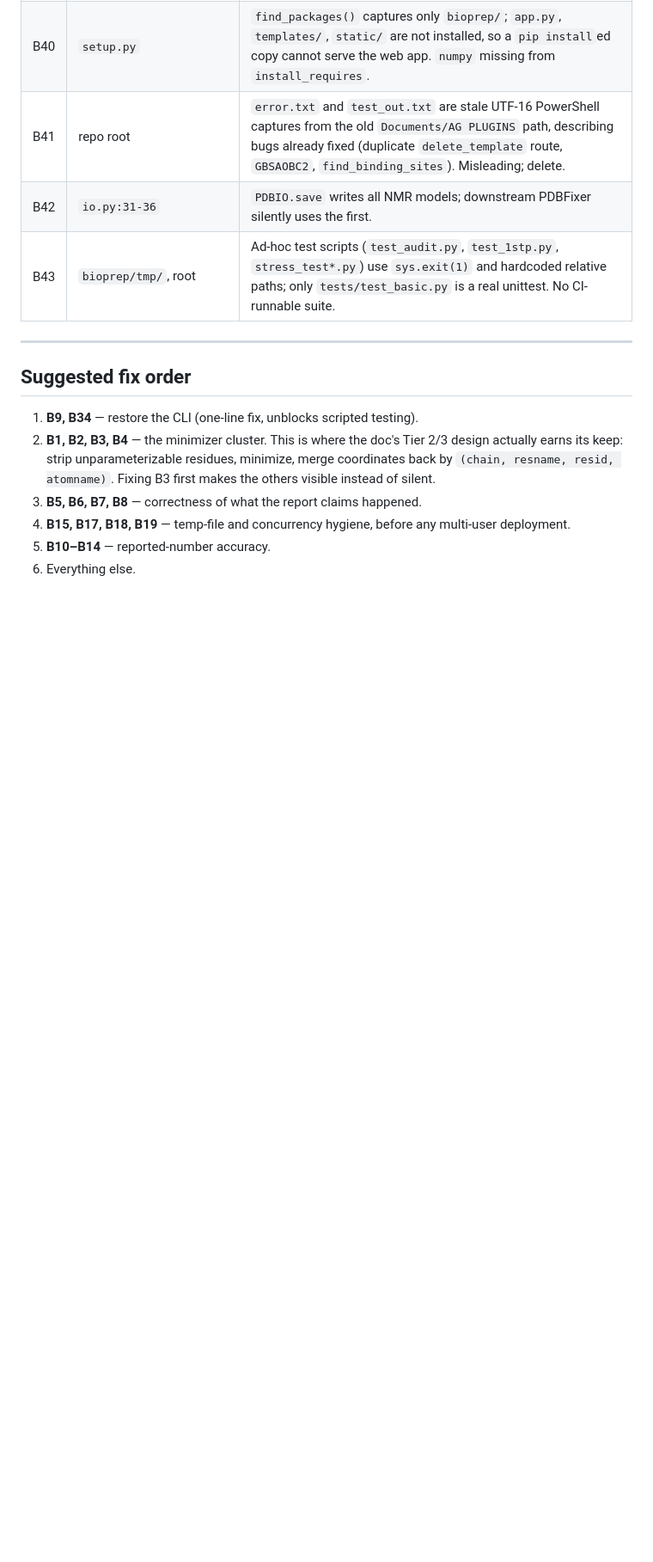
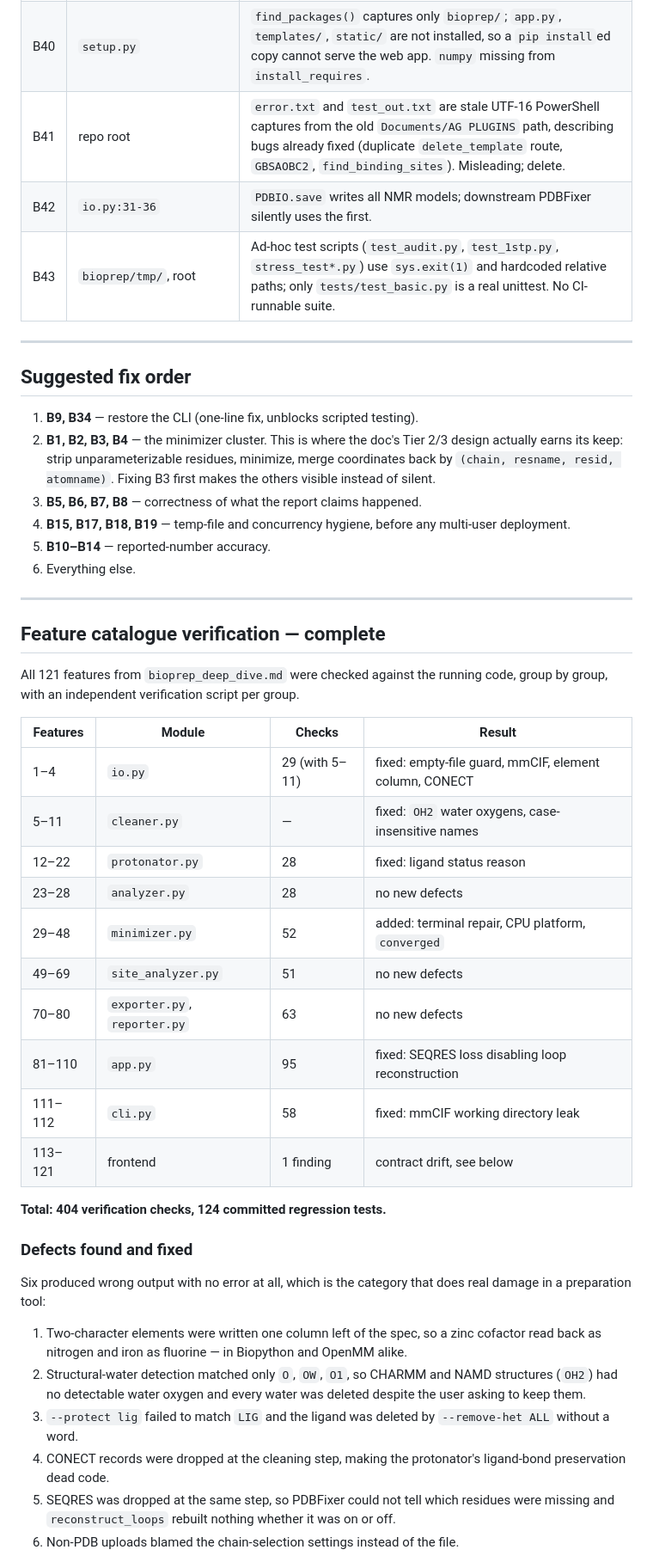
Before and after one commit to AVRSVR/BIOPREP, a Markdown page: BACKEND_AUDIT.md, the part around one of its changes. Shown at 86% size. Rendered like a GitHub page; blank space fills up the shorter version.

```diff
--- a/BACKEND_AUDIT.md
+++ b/BACKEND_AUDIT.md
@@ -200,3 +200,46 @@ Claims from `bioprep_deep_dive.md` / `bioprep_technical_pitch.md`.
 4. **B15, B17, B18, B19** — temp-file and concurrency hygiene, before any multi-user deployment.
 5. **B10–B14** — reported-number accuracy.
 6. Everything else.
+
+---
+
+## Feature catalogue verification — complete
+
+All 121 features from `bioprep_deep_dive.md` were checked against the running
+code, group by group, with an independent verification script per group.
+
+| Features | Module | Checks | Result |
+|---|---|---|---|
+| 1–4 | `io.py` | 29 (with 5–11) | fixed: empty-file guard, mmCIF, element column, CONECT |
+| 5–11 | `cleaner.py` | — | fixed: `OH2` water oxygens, case-insensitive names |
+| 12–22 | `protonator.py` | 28 | fixed: ligand status reason |
+| 23–28 | `analyzer.py` | 28 | no new defects |
+| 29–48 | `minimizer.py` | 52 | added: terminal repair, CPU platform, `converged` |
+| 49–69 | `site_analyzer.py` | 51 | no new defects |
+| 70–80 | `exporter.py`, `reporter.py` | 63 | no new defects |
+| 81–110 | `app.py` | 95 | fixed: SEQRES loss disabling loop reconstruction |
+| 111–112 | `cli.py` | 58 | fixed: mmCIF working directory leak |
+| 113–121 | frontend | 1 finding | contract drift, see below |
+
+**Total: 404 verification checks, 124 committed regression tests.**
+
+### Defects found and fixed
+
+Six produced wrong output with no error at all, which is the category that does
+real damage in a preparation tool:
+
+1. Two-character elements were written one column left of the spec, so a zinc
+   cofactor read back as nitrogen and iron as fluorine — in Biopython and
+   OpenMM alike.
+2. Structural-water detection matched only `O`, `OW`, `O1`, so CHARMM and NAMD
+   structures (`OH2`) had no detectable water oxygen and every water was
+   deleted despite the user asking to keep them.
+3. `--protect lig` failed to match `LIG` and the ligand was deleted by
+   `--remove-het ALL` without a word.
+4. CONECT records were dropped at the cleaning step, making the protonator's
+   ligand-bond preservation dead code.
+5. SEQRES was dropped at the same step, so PDBFixer could not tell which
+   residues were missing and `reconstruct_loops` rebuilt nothing whether it
+   was on or off.
+6. Non-PDB uploads blamed the chain-selection settings instead of the file.
+
```
Also changed, not shown: other parts of BACKEND_AUDIT.md (+58 -0 lines).
